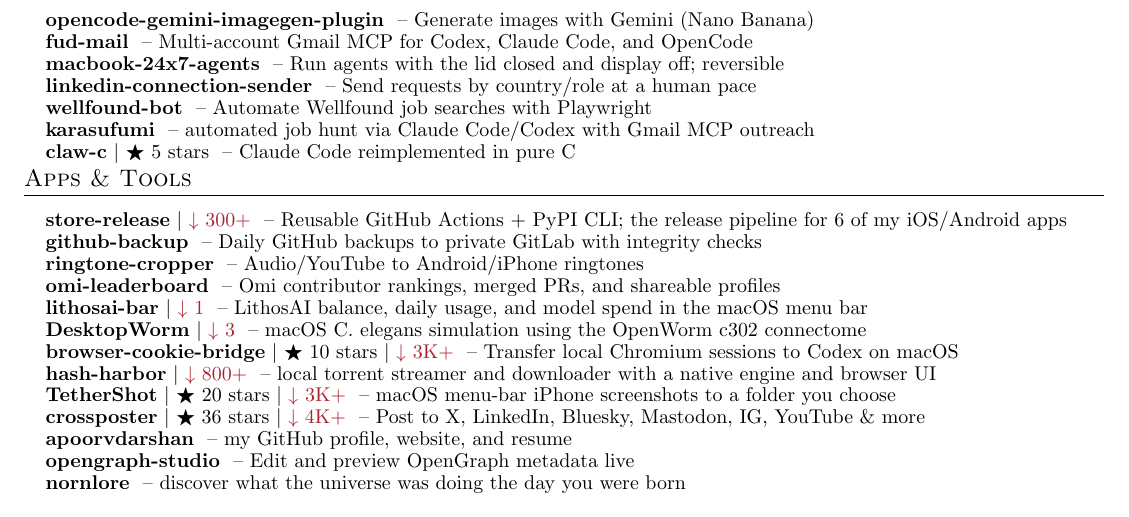
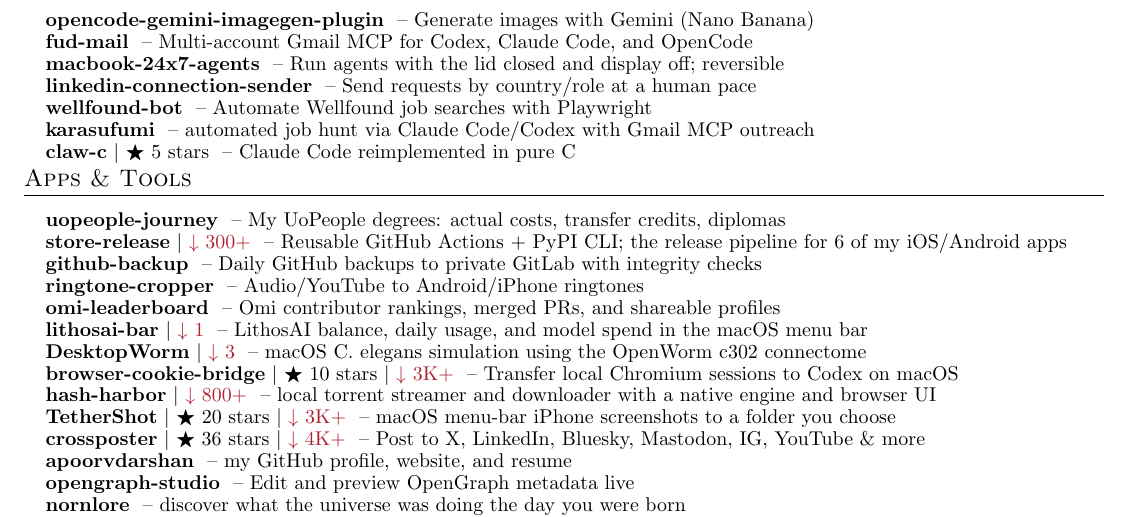
Before and after one commit to apoorvdarshan/apoorvdarshan, a LaTeX CV (resume/Apoorv_Darshan_Resume.tex): part of page 2 of 4, cut so that both start at the same text. Compiled offline with pdfLaTeX.

Commit message:
Add uopeople-journey to Web Apps & Tools
Co-Authored-By: Claude Opus 5.5 <noreply@anthropic.com>

```diff
--- a/resume/Apoorv_Darshan_Resume.tex
+++ b/resume/Apoorv_Darshan_Resume.tex
@@ -234,6 +234,7 @@
 \section{Apps \& Tools}
   \resumeSubHeadingListStart
 
+    \resumeProjectHeading{\textbf{\href{https://github.com/apoorvdarshan/uopeople-journey}{uopeople-journey}} \textnormal{ -- My UoPeople degrees: actual costs, transfer credits, diplomas}}{}
     \resumeProjectHeading{\textbf{\href{https://github.com/apoorvdarshan/store-release}{store-release}} $|$ {\small \textcolor{Maroon}{$\downarrow$ 300+}} \textnormal{ -- Reusable GitHub Actions + PyPI CLI; the release pipeline for 6 of my iOS/Android apps}}{}
     \resumeProjectHeading{\textbf{\href{https://github.com/apoorvdarshan/github-backup}{github-backup}} \textnormal{ -- Daily GitHub backups to private GitLab with integrity checks}}{}
     \resumeProjectHeading{\textbf{\href{https://github.com/apoorvdarshan/ringtone-cropper}{ringtone-cropper}} \textnormal{ -- Audio/YouTube to Android/iPhone ringtones}}{}
```
Also changed, not shown: README.md, resume/Apoorv_Darshan_Resume.pdf, 3 other files.
